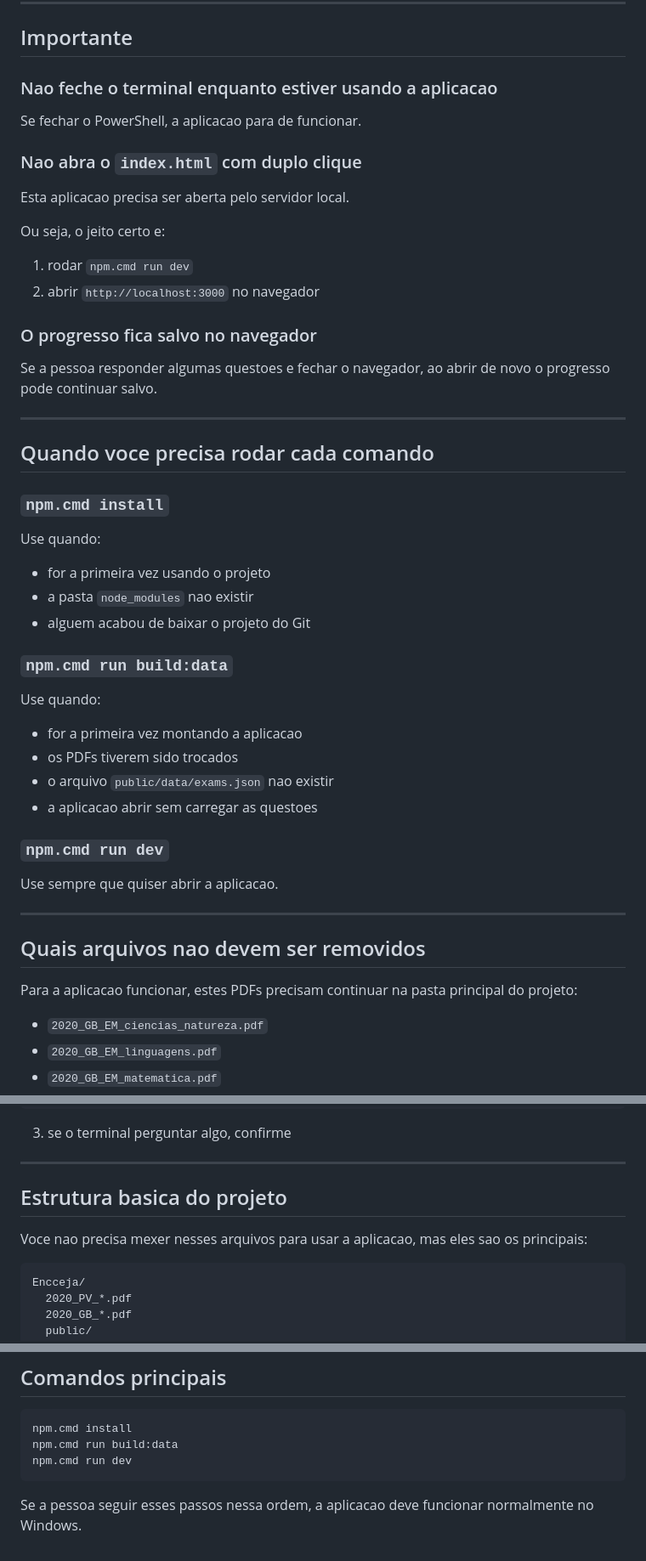
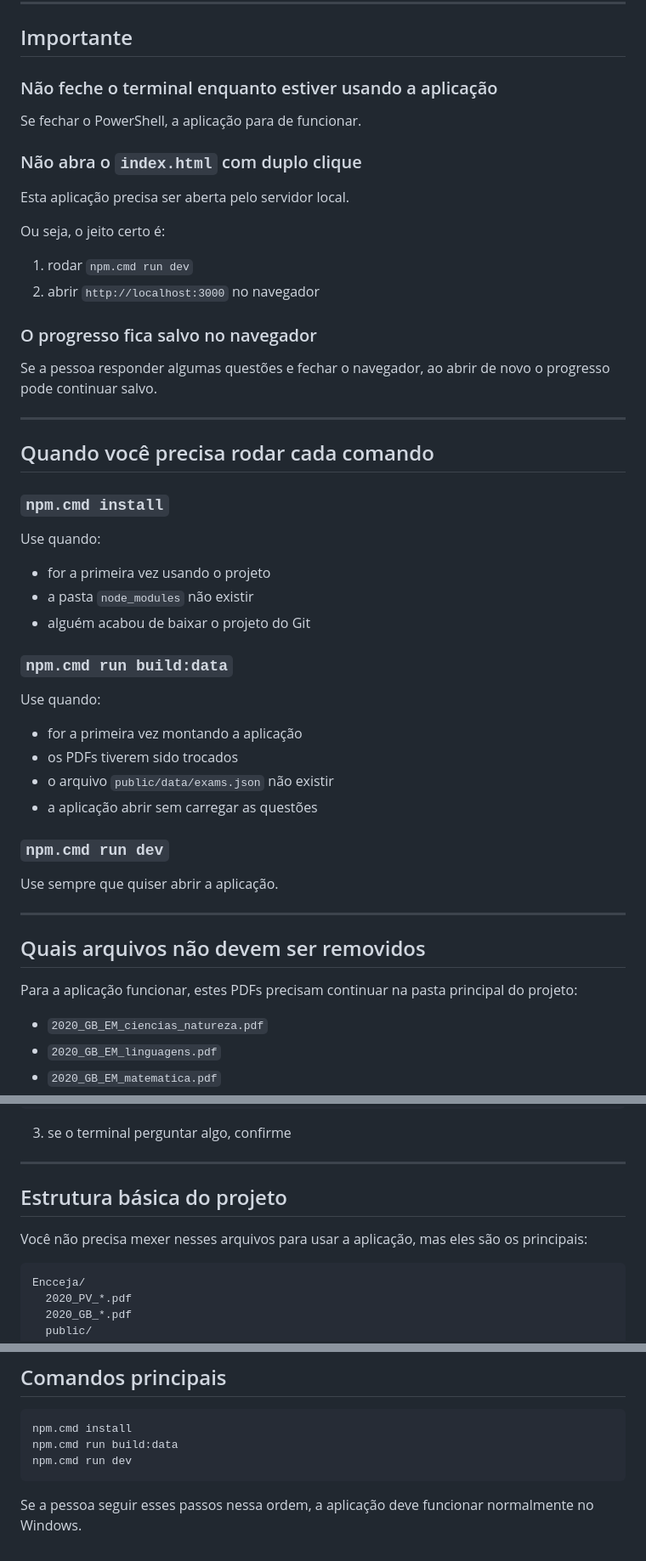
Before and after one commit to lrmelo/encceja-estudo, a Markdown page: README.md, 3 parts joined by grey strips. Shown at 85% size. Rendered like a GitHub page.

````diff
--- a/README.md
+++ b/README.md
@@ -145,53 +145,53 @@ Ou a porta que aparecer no terminal.
 
 ## Importante
 
-### Nao feche o terminal enquanto estiver usando a aplicacao
+### Não feche o terminal enquanto estiver usando a aplicação
 
-Se fechar o PowerShell, a aplicacao para de funcionar.
+Se fechar o PowerShell, a aplicação para de funcionar.
 
-### Nao abra o `index.html` com duplo clique
+### Não abra o `index.html` com duplo clique
 
-Esta aplicacao precisa ser aberta pelo servidor local.
+Esta aplicação precisa ser aberta pelo servidor local.
 
-Ou seja, o jeito certo e:
+Ou seja, o jeito certo é:
 
 1. rodar `npm.cmd run dev`
 2. abrir `http://localhost:3000` no navegador
 
 ### O progresso fica salvo no navegador
 
-Se a pessoa responder algumas questoes e fechar o navegador, ao abrir de novo o progresso pode continuar salvo.
+Se a pessoa responder algumas questões e fechar o navegador, ao abrir de novo o progresso pode continuar salvo.
 
 ---
 
-## Quando voce precisa rodar cada comando
+## Quando você precisa rodar cada comando
 
 ### `npm.cmd install`
 
 Use quando:
 
 - for a primeira vez usando o projeto
-- a pasta `node_modules` nao existir
-- alguem acabou de baixar o projeto do Git
+- a pasta `node_modules` não existir
+- alguém acabou de baixar o projeto do Git
 
 ### `npm.cmd run build:data`
 
 Use quando:
 
-- for a primeira vez montando a aplicacao
+- for a primeira vez montando a aplicação
 - os PDFs tiverem sido trocados
-- o arquivo `public/data/exams.json` nao existir
-- a aplicacao abrir sem carregar as questoes
+- o arquivo `public/data/exams.json` não existir
+- a aplicação abrir sem carregar as questões
 
 ### `npm.cmd run dev`
 
-Use sempre que quiser abrir a aplicacao.
+Use sempre que quiser abrir a aplicação.
 
 ---
 
-## Quais arquivos nao devem ser removidos
+## Quais arquivos não devem ser removidos
 
-Para a aplicacao funcionar, estes PDFs precisam continuar na pasta principal do projeto:
+Para a aplicação funcionar, estes PDFs precisam continuar na pasta principal do projeto:
 
 - `2020_GB_EM_ciencias_natureza.pdf`
 - `2020_GB_EM_linguagens.pdf`
@@ -365,9 +365,9 @@ Ctrl + C
 
 ---
 
-## Estrutura basica do projeto
+## Estrutura básica do projeto
 
-Voce nao precisa mexer nesses arquivos para usar a aplicacao, mas eles sao os principais:
+Você não precisa mexer nesses arquivos para usar a aplicação, mas eles são os principais:
 
 ```text
 Encceja/
@@ -395,4 +395,4 @@ npm.cmd run build:data
 npm.cmd run dev
 ```
 
-Se a pessoa seguir esses passos nessa ordem, a aplicacao deve funcionar normalmente no Windows.
+Se a pessoa seguir esses passos nessa ordem, a aplicação deve funcionar normalmente no Windows.
````
Also changed, not shown: other parts of README.md (+55 -55 lines).
